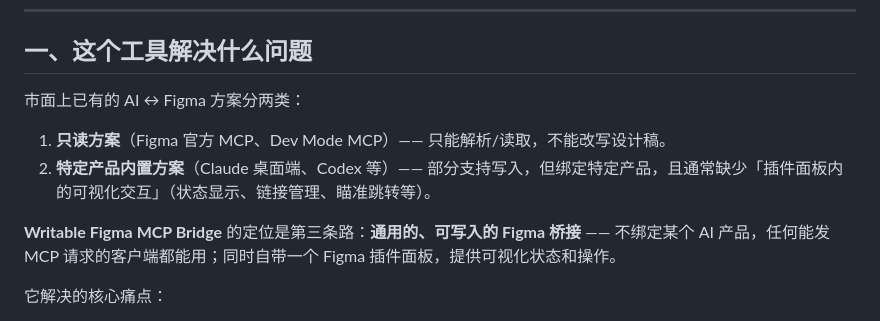
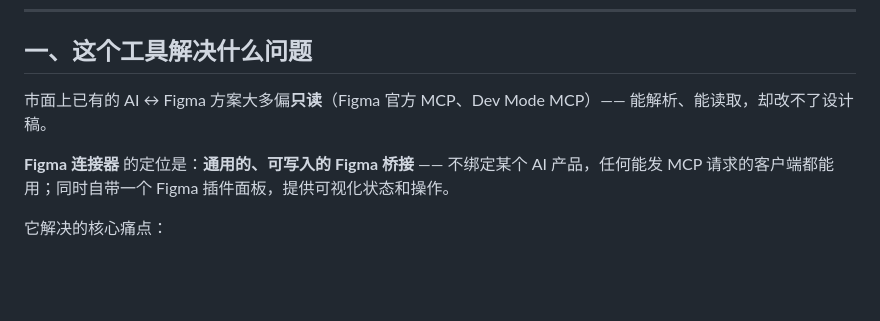
Before and after one commit to chenyiwanshishen-source/Figma-Connector-Figma-, a Markdown page: README.md, the part around the change. GitHub-like rendering; blank space fills up the shorter version.

```diff
--- a/README.md
+++ b/README.md
@@ -8,12 +8,9 @@
 
 ## 一、这个工具解决什么问题
 
-市面上已有的 AI ↔ Figma 方案分两类：
+市面上已有的 AI ↔ Figma 方案大多偏**只读**（Figma 官方 MCP、Dev Mode MCP）—— 能解析、能读取，却改不了设计稿。
 
-1. **只读方案**（Figma 官方 MCP、Dev Mode MCP）—— 只能解析/读取，不能改写设计稿。
-2. **特定产品内置方案**（Claude 桌面端、Codex 等）—— 部分支持写入，但绑定特定产品，且通常缺少「插件面板内的可视化交互」（状态显示、链接管理、瞄准跳转等）。
-
-**Writable Figma MCP Bridge** 的定位是第三条路：**通用的、可写入的 Figma 桥接** —— 不绑定某个 AI 产品，任何能发 MCP 请求的客户端都能用；同时自带一个 Figma 插件面板，提供可视化状态和操作。
+**Figma 连接器** 的定位是：**通用的、可写入的 Figma 桥接** —— 不绑定某个 AI 产品，任何能发 MCP 请求的客户端都能用；同时自带一个 Figma 插件面板，提供可视化状态和操作。
 
 它解决的核心痛点：
 
```
Also changed, not shown: README_EN.md (+2 -5 lines).
